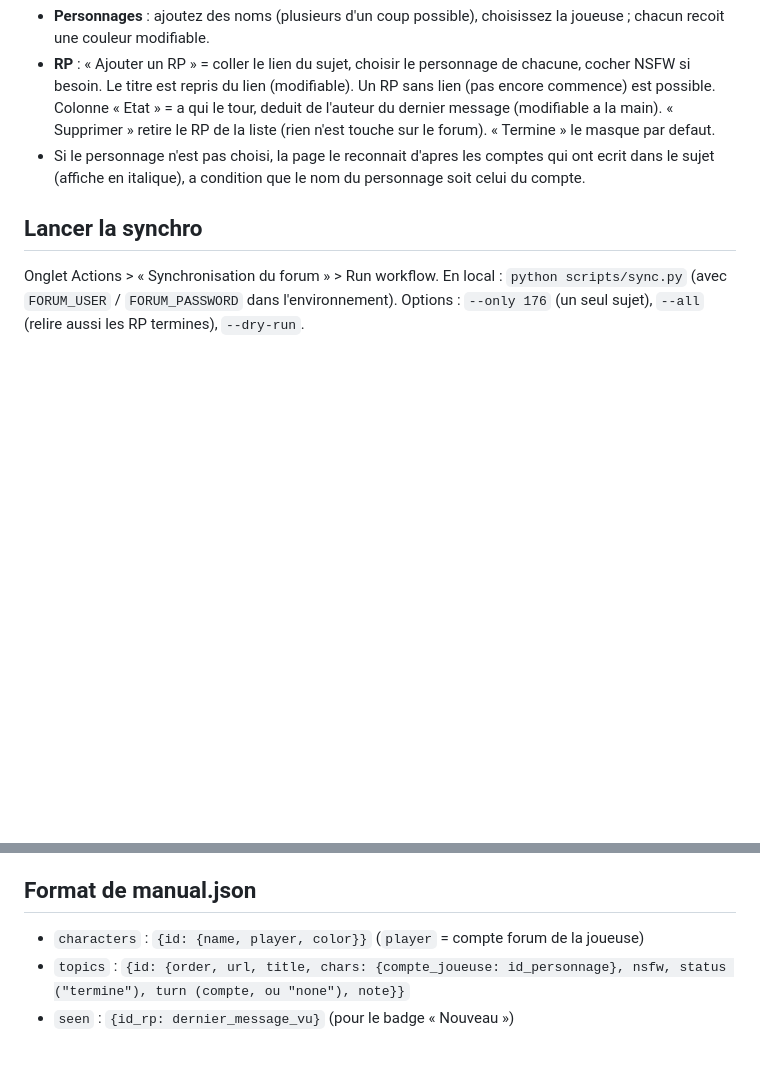
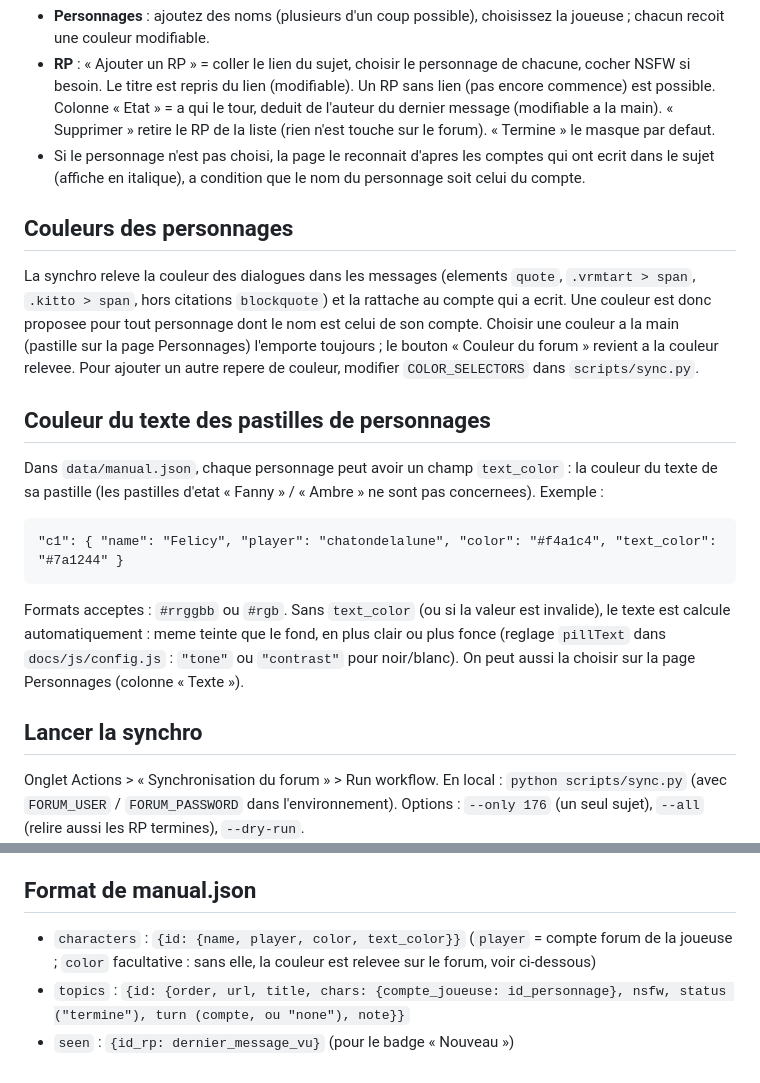
Before and after one commit to FckSleeping/Suivi-RP, a Markdown page: README.md, 2 parts joined by grey strips. Drawn GitHub-style; blank space fills up the shorter version.

```diff
--- a/README.md
+++ b/README.md
@@ -34,6 +34,23 @@ Les identifiants du compte de lecture ne sont JAMAIS dans le code. Ils sont dans
 - Si le personnage n'est pas choisi, la page le reconnait d'apres les comptes qui ont ecrit dans le sujet
   (affiche en italique), a condition que le nom du personnage soit celui du compte.
 
+## Couleurs des personnages
+La synchro releve la couleur des dialogues dans les messages (elements `quote`, `.vrmtart > span`, `.kitto > span`,
+hors citations `blockquote`) et la rattache au compte qui a ecrit. Une couleur est donc proposee pour tout
+personnage dont le nom est celui de son compte. Choisir une couleur a la main (pastille sur la page Personnages)
+l'emporte toujours ; le bouton « Couleur du forum » revient a la couleur relevee. Pour ajouter un autre
+repere de couleur, modifier `COLOR_SELECTORS` dans `scripts/sync.py`.
+
+## Couleur du texte des pastilles de personnages
+Dans `data/manual.json`, chaque personnage peut avoir un champ `text_color` : la couleur du texte de sa pastille
+(les pastilles d'etat « Fanny » / « Ambre » ne sont pas concernees). Exemple :
+
+    "c1": { "name": "Felicy", "player": "chatondelalune", "color": "#f4a1c4", "text_color": "#7a1244" }
+
+Formats acceptes : `#rrggbb` ou `#rgb`. Sans `text_color` (ou si la valeur est invalide), le texte est calcule
+automatiquement : meme teinte que le fond, en plus clair ou plus fonce (reglage `pillText` dans `docs/js/config.js` :
+`"tone"` ou `"contrast"` pour noir/blanc). On peut aussi la choisir sur la page Personnages (colonne « Texte »).
+
 ## Lancer la synchro
 Onglet Actions > « Synchronisation du forum » > Run workflow.
 En local : `python scripts/sync.py` (avec `FORUM_USER` / `FORUM_PASSWORD` dans l'environnement).
@@ -59,7 +76,8 @@ ou de telecharger une copie de `manual.json`. Sans jeton, la page garde le mode
 Un nouveau RP recoit son etat (« a qui le tour ») a la prochaine synchro, soit au plus 30 minutes apres.
 
 ## Format de manual.json
-- `characters` : `{id: {name, player, color}}` (`player` = compte forum de la joueuse)
+- `characters` : `{id: {name, player, color, text_color}}` (`player` = compte forum de la joueuse ; `color` facultative :
+  sans elle, la couleur est relevee sur le forum, voir ci-dessous)
 - `topics` : `{id: {order, url, title, chars: {compte_joueuse: id_personnage}, nsfw, status ("termine"),
   turn (compte, ou "none"), note}}`
 - `seen` : `{id_rp: dernier_message_vu}` (pour le badge « Nouveau »)
```
